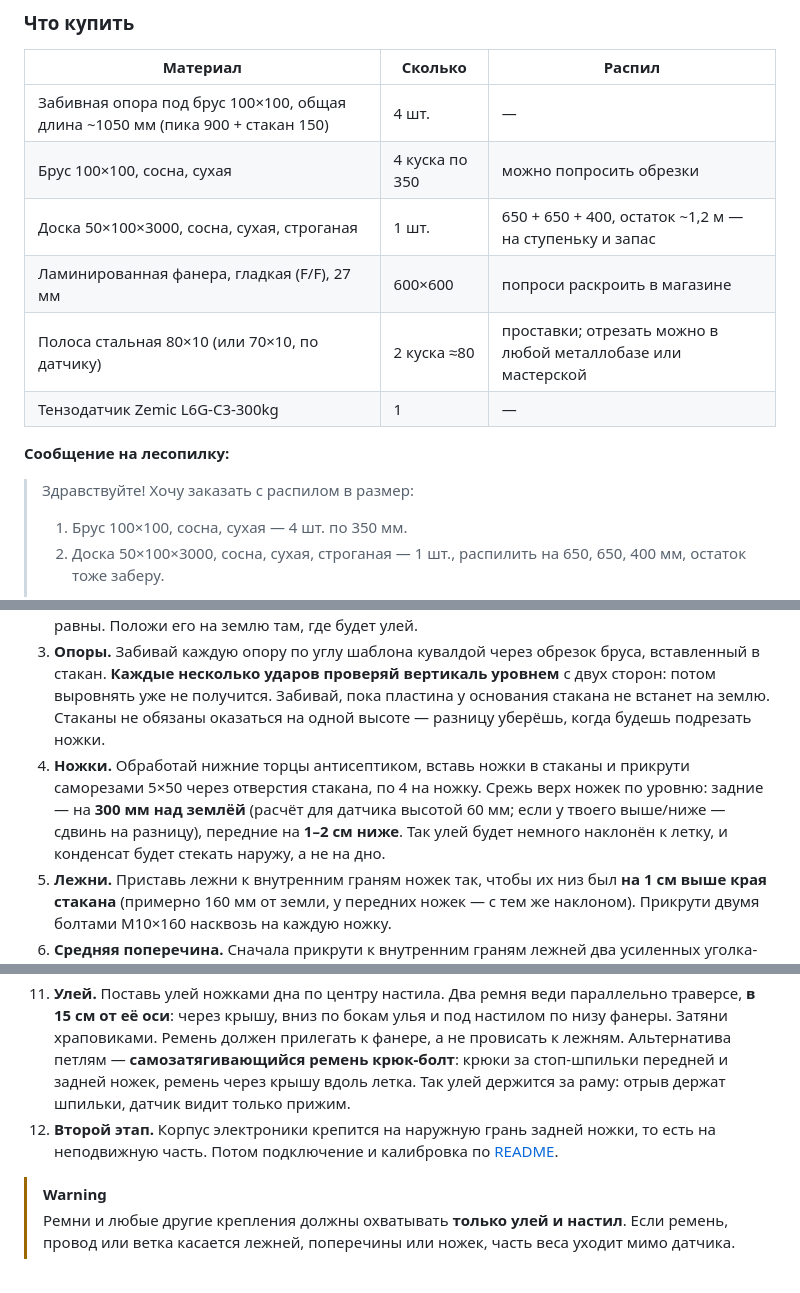
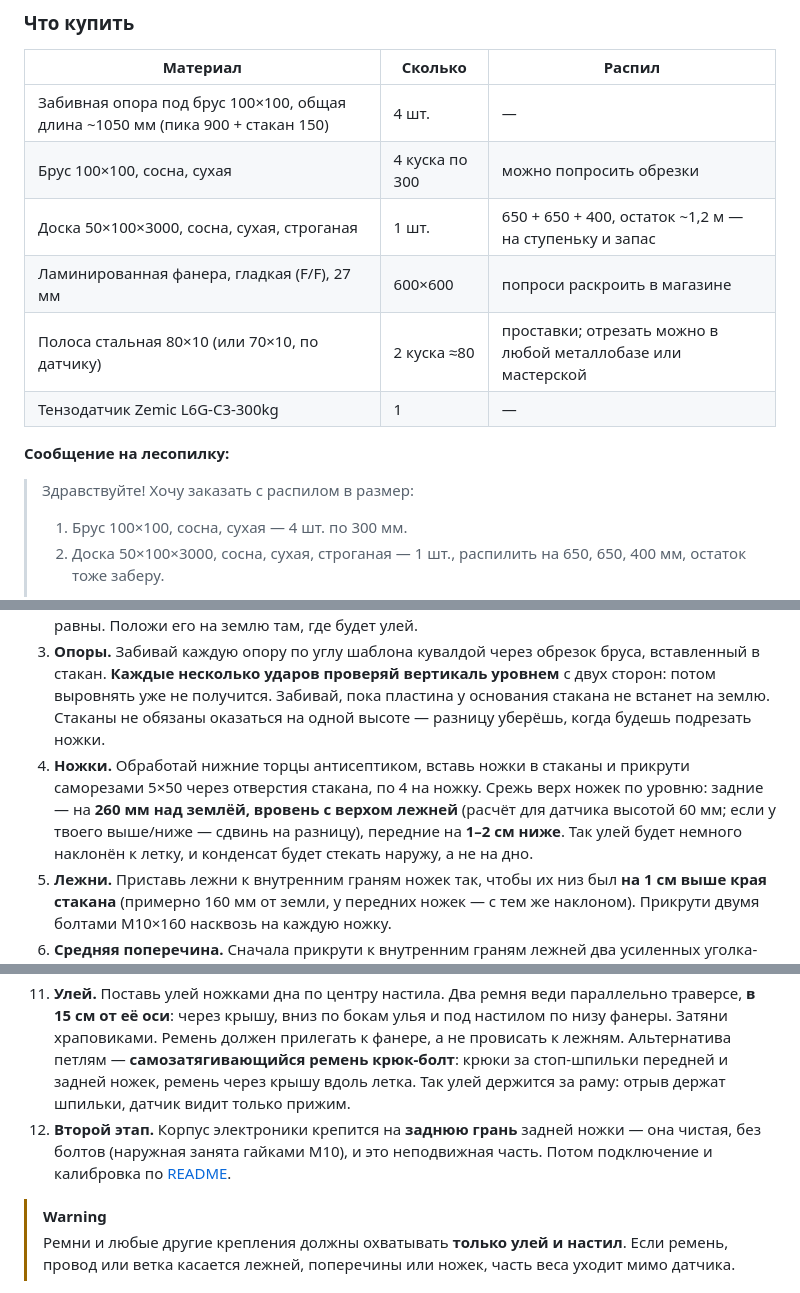
Before and after one commit to Shchegolyaev/hive-scale, a Markdown page: docs/BUILD.md, 3 parts joined by grey strips. Drawn GitHub-style.

Commit message:
Правки геометрии: ножки вровень с лежнями, корпус на заднюю грань
- верх ножек 240→260 мм: лежень больше не перехлёстывает стойку,
  верхний болт М10 получил 25 мм от торца вместо 5 мм
- стоп-шпилька укорочена до реальных 17 мм выступа (гайки у настила)
- корпус электроники перенесён на чистую заднюю грань задней ножки:
  раньше висел на наружной грани и пересекался с гайками болтов М10
- BUILD: заготовки ножек 300 мм, срез 260 мм, пояснение про грань

```diff
--- a/docs/BUILD.md
+++ b/docs/BUILD.md
@@ -67,7 +67,7 @@
 | Материал | Сколько | Распил |
 |---|---|---|
 | Забивная опора под брус 100×100, общая длина ~1050 мм (пика 900 + стакан 150) | 4 шт. | — |
-| Брус 100×100, сосна, сухая | 4 куска по 350 | можно попросить обрезки |
+| Брус 100×100, сосна, сухая | 4 куска по 300 | можно попросить обрезки |
 | Доска 50×100×3000, сосна, сухая, строганая | 1 шт. | 650 + 650 + 400, остаток ~1,2 м — на ступеньку и запас |
 | Ламинированная фанера, гладкая (F/F), 27 мм | 600×600 | попроси раскроить в магазине |
 | Полоса стальная 80×10 (или 70×10, по датчику) | 2 куска ≈80 | проставки; отрезать можно в любой металлобазе или мастерской |
@@ -76,7 +76,7 @@
 **Сообщение на лесопилку:**
 
 > Здравствуйте! Хочу заказать с распилом в размер:
-> 1. Брус 100×100, сосна, сухая — 4 шт. по 350 мм.
+> 1. Брус 100×100, сосна, сухая — 4 шт. по 300 мм.
 > 2. Доска 50×100×3000, сосна, сухая, строганая — 1 шт., распилить на 650, 650, 400 мм, остаток тоже заберу.
 >
 > Брус без крупных сучков и трещин. Если есть, ещё нужен кусок ламинированной фанеры, гладкой, 27–30 мм, размером 600×600 мм.
@@ -149,7 +149,7 @@
 1. **Место.** Выбери ровное место с защитой от ветра (забор, кусты), леток на юг или юго-восток. **Проверь грунт:** забей лом или металлический штырь на 80–90 см в нескольких точках. Если упирается в камни, опору там не забить.
 2. **Шаблон.** Сбей из обрезков досок квадрат **550 × 550 мм по осям опор** и проверь, что диагонали равны. Положи его на землю там, где будет улей.
 3. **Опоры.** Забивай каждую опору по углу шаблона кувалдой через обрезок бруса, вставленный в стакан. **Каждые несколько ударов проверяй вертикаль уровнем** с двух сторон: потом выровнять уже не получится. Забивай, пока пластина у основания стакана не встанет на землю. Стаканы не обязаны оказаться на одной высоте — разницу уберёшь, когда будешь подрезать ножки.
-4. **Ножки.** Обработай нижние торцы антисептиком, вставь ножки в стаканы и прикрути саморезами 5×50 через отверстия стакана, по 4 на ножку. Срежь верх ножек по уровню: задние — на **300 мм над землёй** (расчёт для датчика высотой 60 мм; если у твоего выше/ниже — сдвинь на разницу), передние на **1–2 см ниже**. Так улей будет немного наклонён к летку, и конденсат будет стекать наружу, а не на дно.
+4. **Ножки.** Обработай нижние торцы антисептиком, вставь ножки в стаканы и прикрути саморезами 5×50 через отверстия стакана, по 4 на ножку. Срежь верх ножек по уровню: задние — на **260 мм над землёй, вровень с верхом лежней** (расчёт для датчика высотой 60 мм; если у твоего выше/ниже — сдвинь на разницу), передние на **1–2 см ниже**. Так улей будет немного наклонён к летку, и конденсат будет стекать наружу, а не на дно.
 5. **Лежни.** Приставь лежни к внутренним граням ножек так, чтобы их низ был **на 1 см выше края стакана** (примерно 160 мм от земли, у передних ножек — с тем же наклоном). Прикрути двумя болтами М10×160 насквозь на каждую ножку.
 6. **Средняя поперечина.** Сначала прикрути к внутренним граням лежней два усиленных уголка-полки (саморезы 6×40 в вертикальную полку): горизонтальные полки должны «смотреть» друг на друга и стоять вровень с низом лежней — на них ляжет доска. Потом измерь расстояние между лежнями, подрежь заготовку 400 мм точно в размер, положи доску на полки точно по центру, плашмя. Закрепи глухарями 10×120 через лежень в торец и докрути верхние саморезы полок уже в поперечину: она несёт весь улей.
 7. **Датчик снизу.** Положи на поперечину проставку под **неподвижный** конец датчика (с этой стороны обычно выходит кабель). **Стрелка на датчике должна смотреть вниз**, по направлению нагрузки. Насквозь просверли поперечину Ø9 по отверстиям датчика. Болты М8×85 вставь снизу через пластину 60×60×4 и затяни моментом из паспорта (25 Н·м).
@@ -157,7 +157,7 @@
 9. **Стоп-болты.** Вкрути шуруп-шпильки в торцы ножек. Верхнюю гайку выставь так, чтобы до настила оставалось **3 мм**, и законтри нижней гайкой. Торец ножки вокруг шпильки замажь герметиком.
 10. **Проверка.** Нажми на угол настила: он должен уйти на 2–3 мм и встать на стоп-болт. Толкни настил вбок: рама не должна ходить.
 11. **Улей.** Поставь улей ножками дна по центру настила. Два ремня веди параллельно траверсе, **в 15 см от её оси**: через крышу, вниз по бокам улья и под настилом по низу фанеры. Затяни храповиками. Ремень должен прилегать к фанере, а не провисать к лежням. Альтернатива петлям — **самозатягивающийся ремень крюк-болт**: крюки за стоп-шпильки передней и задней ножек, ремень через крышу вдоль летка. Так улей держится за раму: отрыв держат шпильки, датчик видит только прижим.
-12. **Второй этап.** Корпус электроники крепится на наружную грань задней ножки, то есть на неподвижную часть. Потом подключение и калибровка по [README](../README.md#калибровка).
+12. **Второй этап.** Корпус электроники крепится на **заднюю грань** задней ножки — она чистая, без болтов (наружная занята гайками М10), и это неподвижная часть. Потом подключение и калибровка по [README](../README.md#калибровка).
 
 > [!WARNING]
 > Ремни и любые другие крепления должны охватывать **только улей и настил**. Если ремень, провод или ветка касается лежней, поперечины или ножек, часть веса уходит мимо датчика.
```
Also changed, not shown: other parts of docs/BUILD.md (+1 -1 lines), docs/img/build-3d.png, docs/img/build-structure.png, 6 other files.
